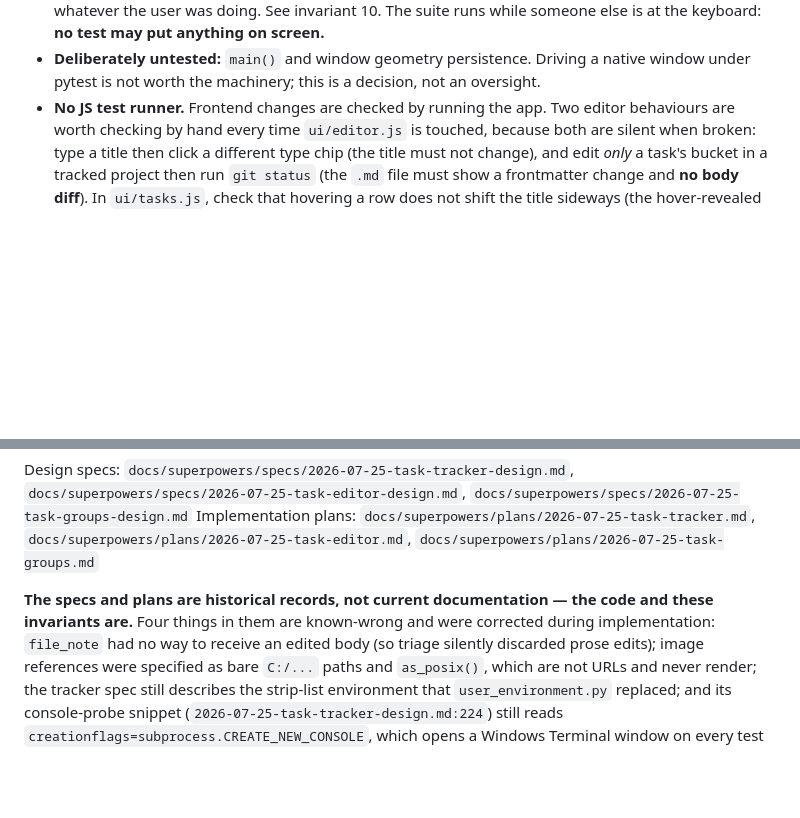
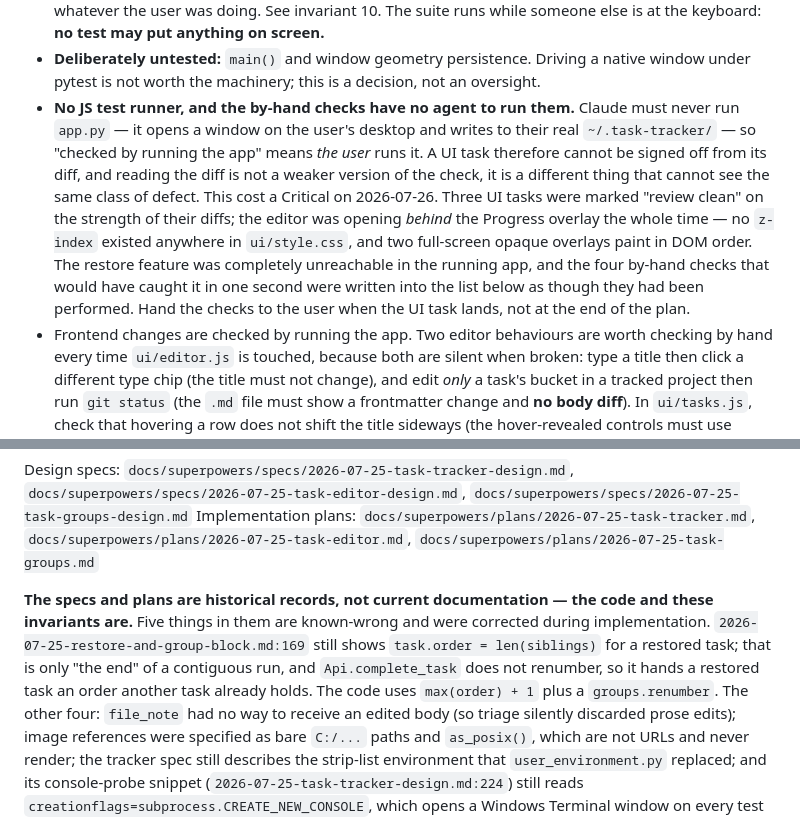
Before and after one commit to griffinbeels/task-tracker, a Markdown page: CLAUDE.md, 2 parts joined by grey strips. GitHub-like rendering; blank space fills up the shorter version.

Commit message:
docs: a UI task cannot be signed off from its diff
Written by a sibling session working in this checkout; committed here so
that main is clean, not because it is this session's work.

The by-hand frontend checks have no agent to run them -- Claude must
never run app.py, since it opens a window on the user's desktop and
writes to their real ~/.task-tracker/ -- so "checked by running the app"
means the user runs it. Three UI tasks were marked review-clean on the
strength of their diffs while the editor was opening behind the Progress
overlay the whole time. Also corrects the count of known-wrong things in
the specs from four to five.

Co-Authored-By: Claude Opus 5 <noreply@anthropic.com>

```diff
--- a/CLAUDE.md
+++ b/CLAUDE.md
@@ -467,7 +467,21 @@ show two unrelated tasks under one id at different points in time.
 - **Deliberately untested:** `main()` and window geometry persistence. Driving a
   native window under pytest is not worth the machinery; this is a decision, not
   an oversight.
-- **No JS test runner.** Frontend changes are checked by running the app. Two
+- **No JS test runner, and the by-hand checks have no agent to run them.**
+  Claude must never run `app.py` — it opens a window on the user's desktop and
+  writes to their real `~/.task-tracker/` — so "checked by running the app"
+  means *the user* runs it. A UI task therefore cannot be signed off from its
+  diff, and reading the diff is not a weaker version of the check, it is a
+  different thing that cannot see the same class of defect.
+  This cost a Critical on 2026-07-26. Three UI tasks were marked "review clean"
+  on the strength of their diffs; the editor was opening *behind* the Progress
+  overlay the whole time — no `z-index` existed anywhere in `ui/style.css`, and
+  two full-screen opaque overlays paint in DOM order. The restore feature was
+  completely unreachable in the running app, and the four by-hand checks that
+  would have caught it in one second were written into the list below as though
+  they had been performed. Hand the checks to the user when the UI task lands,
+  not at the end of the plan.
+- Frontend changes are checked by running the app. Two
   editor behaviours are worth checking by hand every time `ui/editor.js` is
   touched, because both are silent when broken: type a title then click a
   different type chip (the title must not change), and edit *only* a task's
@@ -597,8 +611,12 @@ Implementation plans: `docs/superpowers/plans/2026-07-25-task-tracker.md`,
 `docs/superpowers/plans/2026-07-25-task-groups.md`
 
 **The specs and plans are historical records, not current documentation — the
-code and these invariants are.** Four things in them are known-wrong and were
-corrected during implementation: `file_note` had no way to receive an edited
+code and these invariants are.** Five things in them are known-wrong and were
+corrected during implementation. `2026-07-25-restore-and-group-block.md:169`
+still shows `task.order = len(siblings)` for a restored task; that is only "the
+end" of a contiguous run, and `Api.complete_task` does not renumber, so it
+hands a restored task an order another task already holds. The code uses
+`max(order) + 1` plus a `groups.renumber`. The other four: `file_note` had no way to receive an edited
 body (so triage silently discarded prose edits); image references were
 specified as bare `C:/...` paths and `as_posix()`, which are not URLs and never
 render; the tracker spec still describes the strip-list environment that
```
